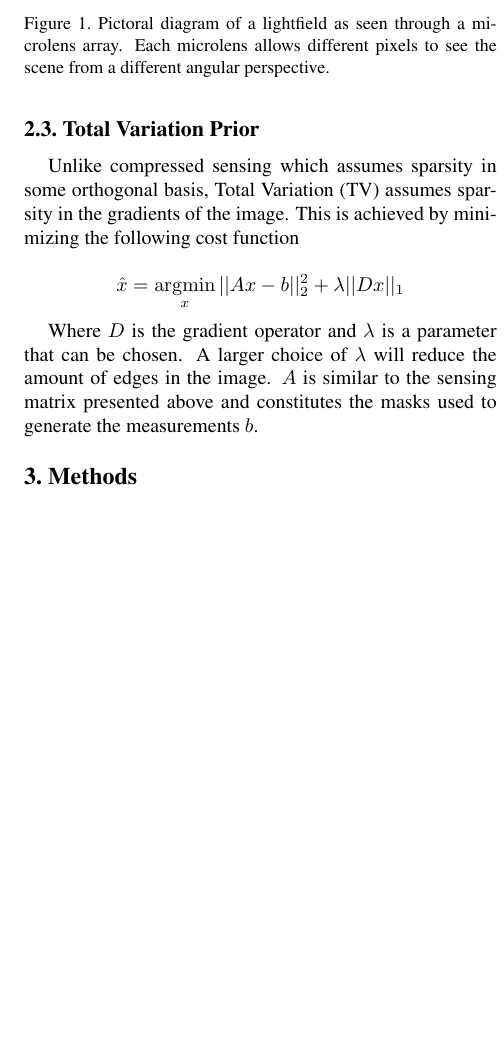
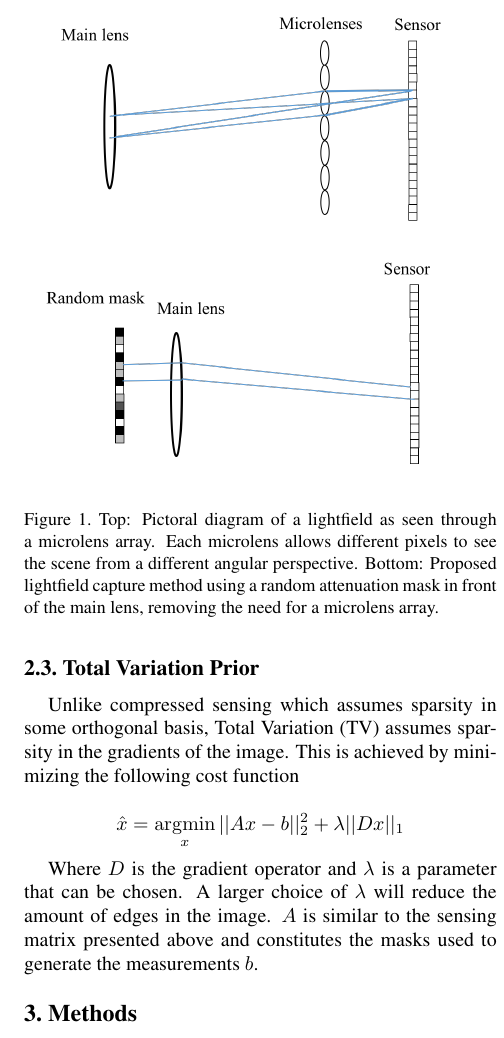
Before and after one commit to ecat/SparseLightfield, a LaTeX paper (report/iccppaper_final.tex): part of one column of page 3 of 6, cut so that both start at the same text, the shorter picture padded with empty space. Compiled offline with pdfLaTeX.

Commit message:
Commited back the figures

```diff
--- a/report/iccppaper_final.tex
+++ b/report/iccppaper_final.tex
@@ -119,7 +119,7 @@ Figure 1 is a digaram of the physical implementation of our experiment, showing
 \begin{center}
  \includegraphics[width=0.95\linewidth, trim={0cm 0cm 0cm 0cm} ,clip]{img/microlens_array.png}
 \end{center}
-   \caption{Pictoral diagram of a lightfield as seen through a microlens array. Each microlens allows different pixels to see the scene from a different angular perspective.}
+   \caption{Top: Pictoral diagram of a lightfield as seen through a microlens array. Each microlens allows different pixels to see the scene from a different angular perspective. Bottom: Proposed lightfield capture method using a random attenuation mask in front of the main lens, removing the need for a microlens array.}
 \end{figure}
 
 \subsection{Total Variation Prior}
```
Also changed, not shown: report/img/example_images.png, report/img/microlens_array.png (added).
